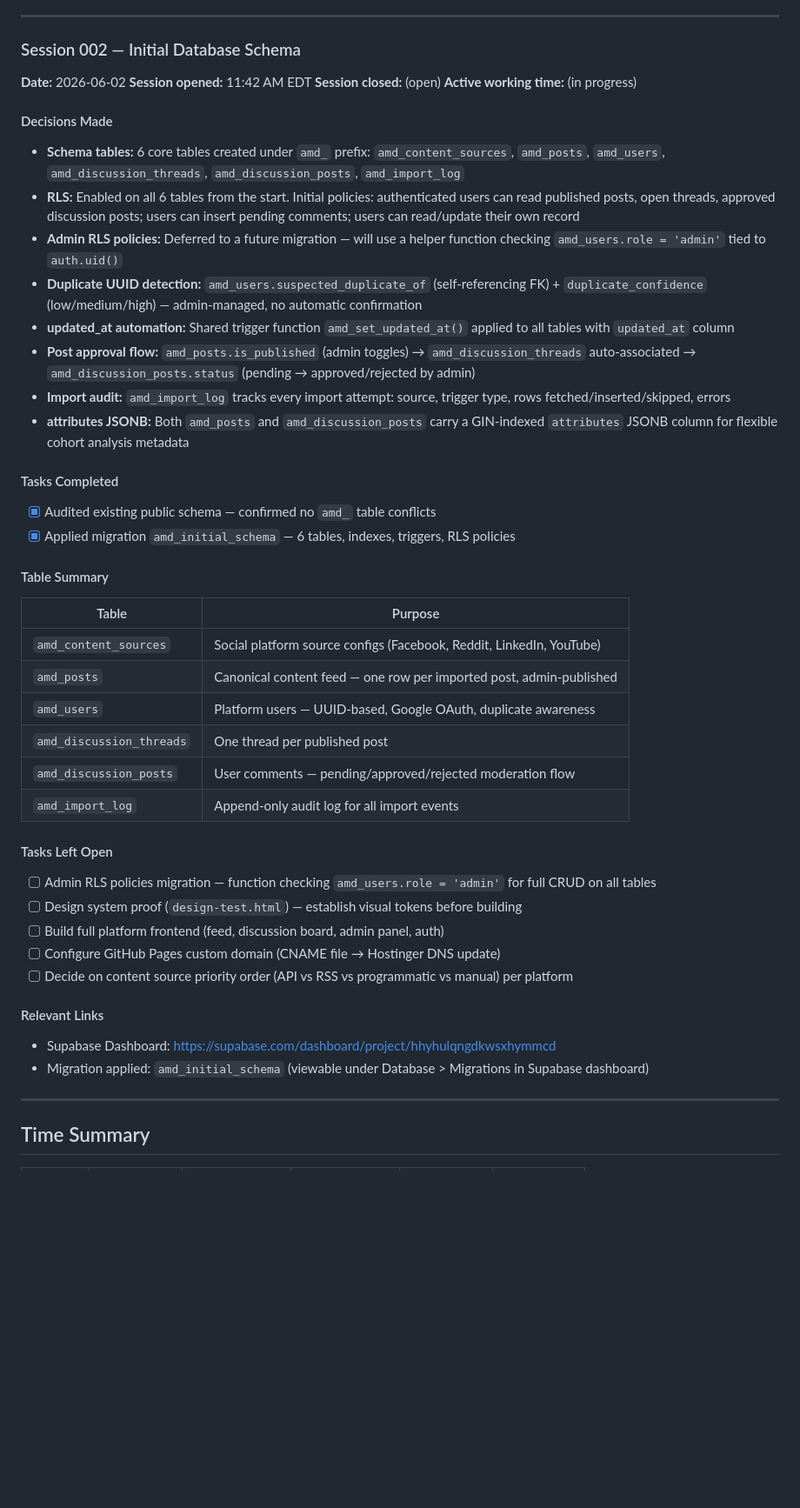
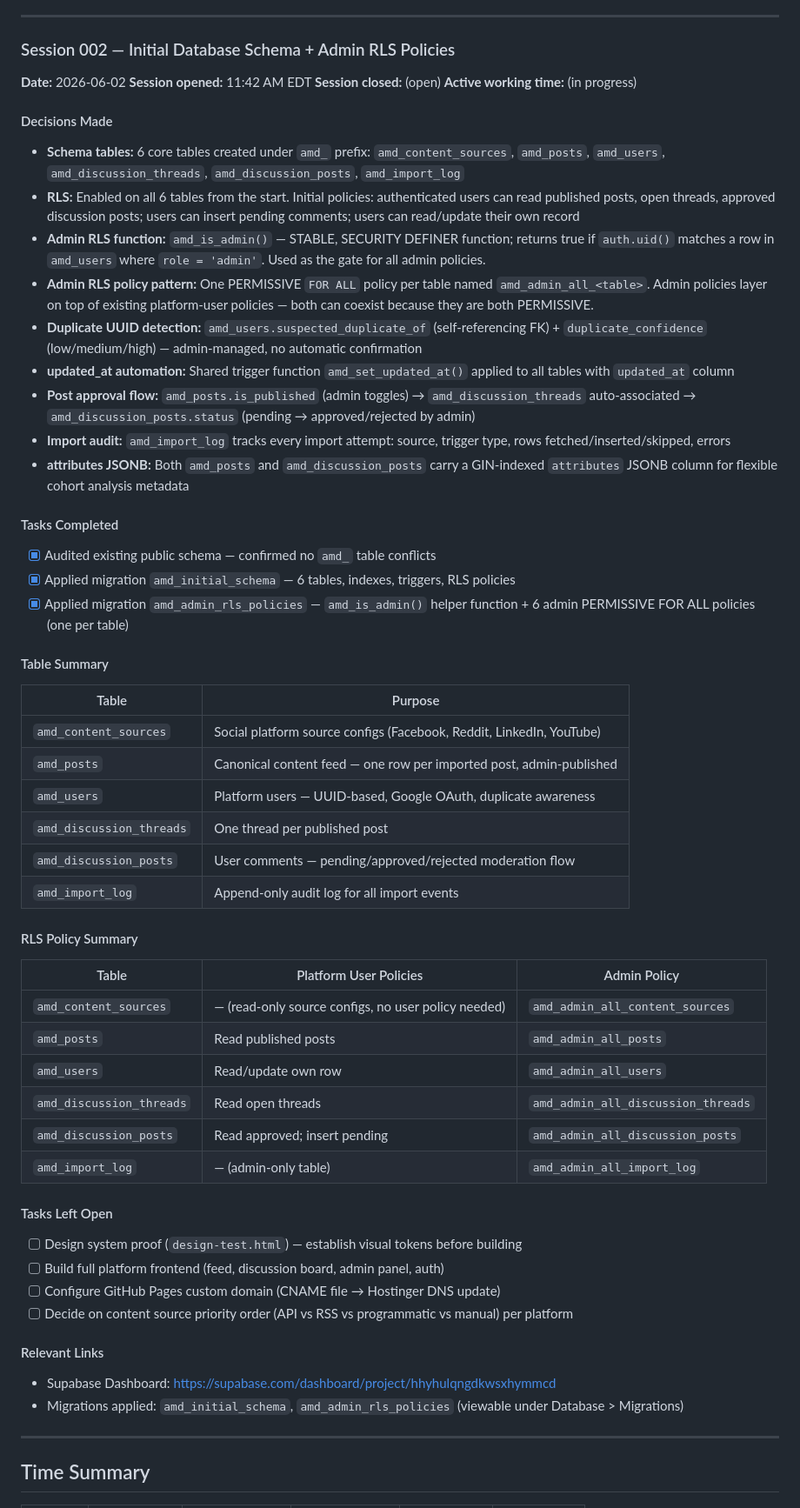
Before and after one commit to andredavisme/andremauricedavis.com, a Markdown page: HANDOFF.md, the part around one of its changes. Shown at 87% size. Drawn GitHub-style; blank space fills up the shorter version.

Commit message:
docs: update HANDOFF.md — Session 002 admin RLS policies complete

```diff
--- a/HANDOFF.md
+++ b/HANDOFF.md
@@ -91,7 +91,7 @@ A consolidated personal platform that aggregates content from Facebook, Reddit,
 
 ---
 
-### Session 002 — Initial Database Schema
+### Session 002 — Initial Database Schema + Admin RLS Policies
 
 **Date:** 2026-06-02
 **Session opened:** 11:42 AM EDT
@@ -102,7 +102,8 @@ A consolidated personal platform that aggregates content from Facebook, Reddit,
 
 - **Schema tables:** 6 core tables created under `amd_` prefix: `amd_content_sources`, `amd_posts`, `amd_users`, `amd_discussion_threads`, `amd_discussion_posts`, `amd_import_log`
 - **RLS:** Enabled on all 6 tables from the start. Initial policies: authenticated users can read published posts, open threads, approved discussion posts; users can insert pending comments; users can read/update their own record
-- **Admin RLS policies:** Deferred to a future migration — will use a helper function checking `amd_users.role = 'admin'` tied to `auth.uid()`
+- **Admin RLS function:** `amd_is_admin()` — STABLE, SECURITY DEFINER function; returns true if `auth.uid()` matches a row in `amd_users` where `role = 'admin'`. Used as the gate for all admin policies.
+- **Admin RLS policy pattern:** One PERMISSIVE `FOR ALL` policy per table named `amd_admin_all_<table>`. Admin policies layer on top of existing platform-user policies — both can coexist because they are both PERMISSIVE.
 - **Duplicate UUID detection:** `amd_users.suspected_duplicate_of` (self-referencing FK) + `duplicate_confidence` (low/medium/high) — admin-managed, no automatic confirmation
 - **updated_at automation:** Shared trigger function `amd_set_updated_at()` applied to all tables with `updated_at` column
 - **Post approval flow:** `amd_posts.is_published` (admin toggles) → `amd_discussion_threads` auto-associated → `amd_discussion_posts.status` (pending → approved/rejected by admin)
@@ -113,6 +114,7 @@ A consolidated personal platform that aggregates content from Facebook, Reddit,
 
 - [x] Audited existing public schema — confirmed no `amd_` table conflicts
 - [x] Applied migration `amd_initial_schema` — 6 tables, indexes, triggers, RLS policies
+- [x] Applied migration `amd_admin_rls_policies` — `amd_is_admin()` helper function + 6 admin PERMISSIVE FOR ALL policies (one per table)
 
 #### Table Summary
 
@@ -125,9 +127,19 @@ A consolidated personal platform that aggregates content from Facebook, Reddit,
 | `amd_discussion_posts` | User comments — pending/approved/rejected moderation flow |
 | `amd_import_log` | Append-only audit log for all import events |
 
+#### RLS Policy Summary
+
+| Table | Platform User Policies | Admin Policy |
+|---|---|---|
+| `amd_content_sources` | — (read-only source configs, no user policy needed) | `amd_admin_all_content_sources` |
+| `amd_posts` | Read published posts | `amd_admin_all_posts` |
+| `amd_users` | Read/update own row | `amd_admin_all_users` |
+| `amd_discussion_threads` | Read open threads | `amd_admin_all_discussion_threads` |
+| `amd_discussion_posts` | Read approved; insert pending | `amd_admin_all_discussion_posts` |
+| `amd_import_log` | — (admin-only table) | `amd_admin_all_import_log` |
+
 #### Tasks Left Open
 
-- [ ] Admin RLS policies migration — function checking `amd_users.role = 'admin'` for full CRUD on all tables
 - [ ] Design system proof (`design-test.html`) — establish visual tokens before building
 - [ ] Build full platform frontend (feed, discussion board, admin panel, auth)
 - [ ] Configure GitHub Pages custom domain (CNAME file → Hostinger DNS update)
@@ -136,7 +148,7 @@ A consolidated personal platform that aggregates content from Facebook, Reddit,
 #### Relevant Links
 
 - Supabase Dashboard: https://supabase.com/dashboard/project/hhyhulqngdkwsxhymmcd
-- Migration applied: `amd_initial_schema` (viewable under Database > Migrations in Supabase dashboard)
+- Migrations applied: `amd_initial_schema`, `amd_admin_rls_policies` (viewable under Database > Migrations)
 
 ---
 
```
Also changed, not shown: other parts of HANDOFF.md (+1 -1 lines).
